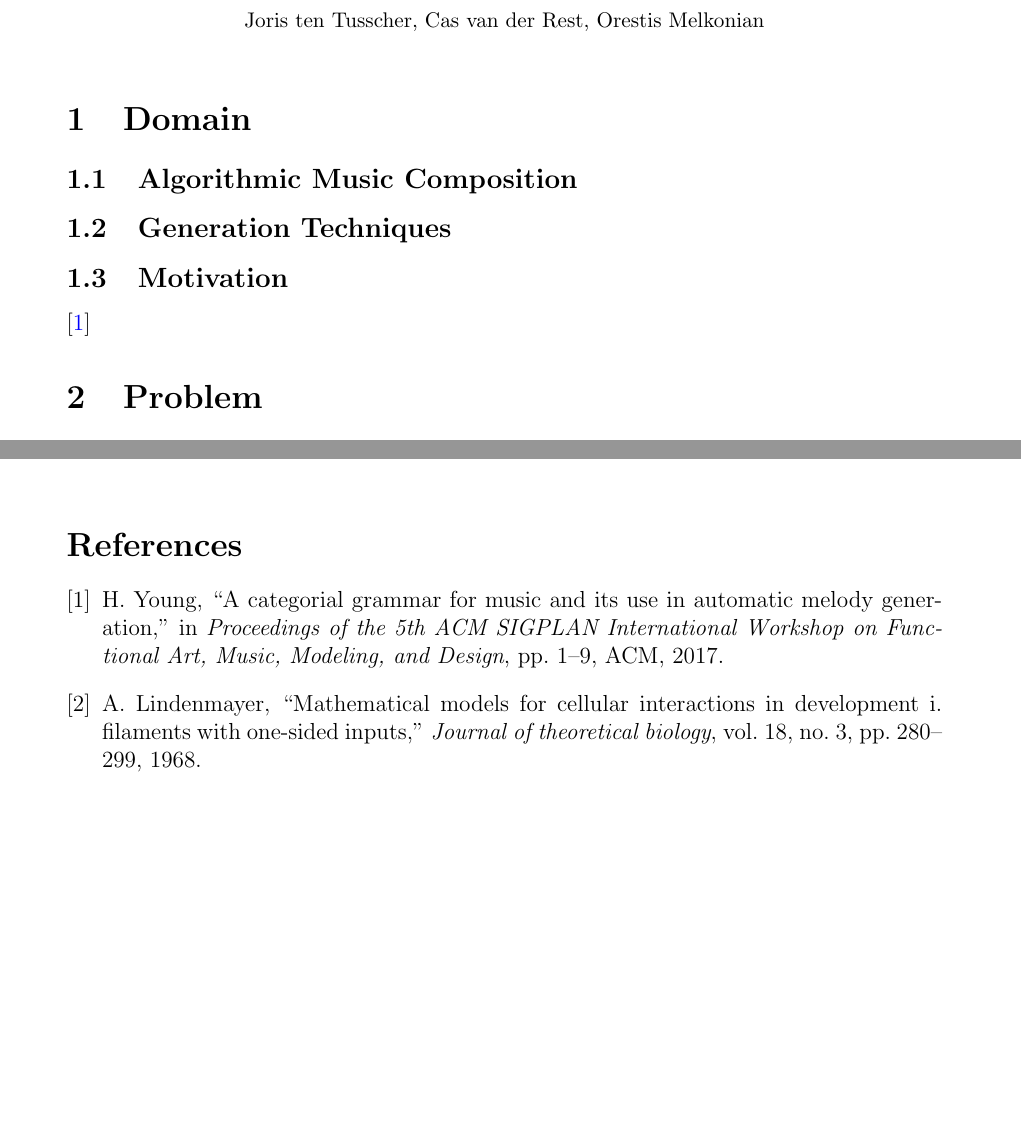
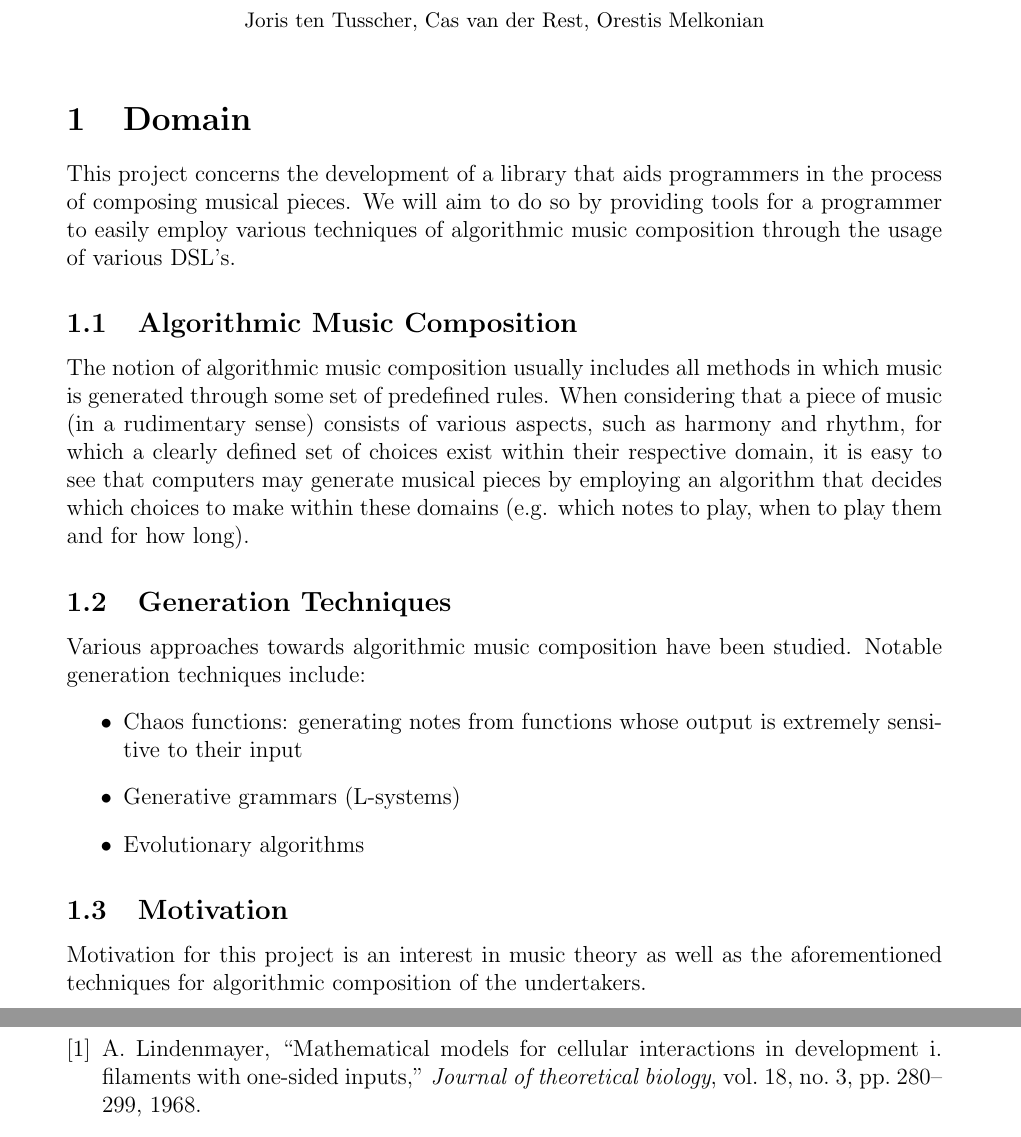
Before and after one commit to omelkonian/AlgoRhythm, a LaTeX document (proposal/proposal.tex): two parts of pages 1 and 3 of 3 before the commit and two parts of pages 1 and 4 of 4 after it, joined at a grey line, cut so that both start at the same text, the shorter picture padded with empty space. Compiled offline with pdfLaTeX.

Commit message:
Domain section

```diff
--- a/proposal/proposal.tex
+++ b/proposal/proposal.tex
@@ -41,11 +41,22 @@
 \maketitle
 
 \section{Domain}
+This project concerns the development of a library that aids programmers in the process of composing musical pieces. We will aim to do so by providing tools for a programmer to easily employ various techniques of algorithmic music composition through the usage of various DSL's.
+\subsection{Algorithmic Music Composition}
+The notion of algorithmic music composition usually includes all methods in which music is generated through some set of predefined rules. When considering that a piece of music (in a rudimentary sense) consists of various aspects, such as harmony and rhythm, for which a clearly defined set of choices exist within their respective domain, it is easy to see that computers may generate musical pieces by employing an algorithm that decides which choices to make within these domains (e.g. which notes to play, when to play them and for how long).
 
-\subsection{Algorithmic Music Composition}
 \subsection{Generation Techniques}
+Various approaches towards algorithmic music composition have been studied. Notable generation techniques include:
+\begin{itemize}
+\item
+Chaos functions: generating notes from functions whose output is extremely sensitive to their input
+\item
+Generative grammars (L-systems)
+\item
+Evolutionary algorithms
+\end{itemize}
 \subsection{Motivation}
-\cite{categorial}
+Motivation for this project is an interest in music theory as well as the aforementioned techniques for algorithmic composition of the undertakers.
 
 \section{Problem}
 The goal of the research is to create a Haskell package that can be used to formally describe music, generate music that satisfies certain constraints specified by the user, and export music to more universal formats.
```
